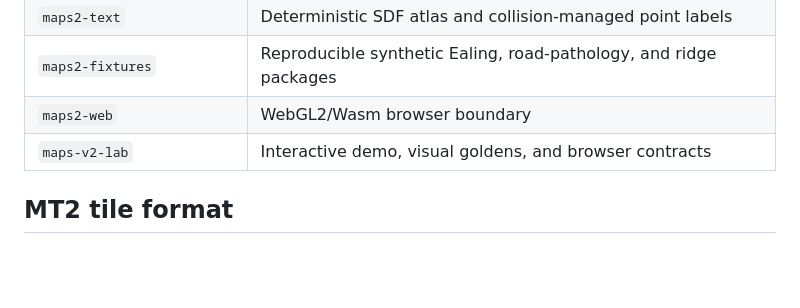
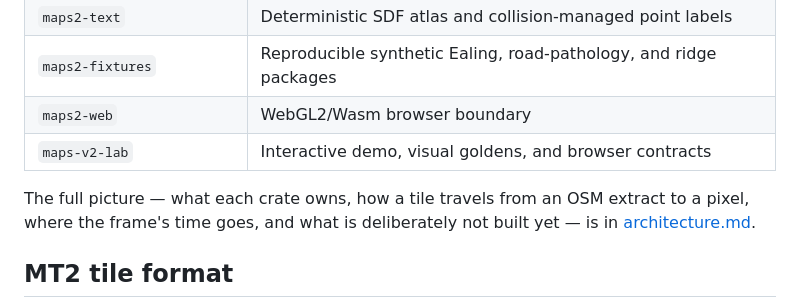
Before and after one commit to bmsdave/3d-map, a Markdown page: README.md, the part around the change. Rendered like a GitHub page; blank space fills up the shorter version.

Commit message:
Write down how the SDK is built, and what it does not do yet
There was no architecture document: the only overview was a seven-row
table in the README, and the two docs that did describe structure had
drifted — release-boundary.md still calls MT2 v4 the write format and
implementation-plan.md still says the format is frozen at v1, while the
code has been at v5 since August.

Three agents drafted it from source and a fourth verified every claim
against the code, which caught two: the class list omitted Class::Boundary,
and one CLI citation pointed into the neighbouring function.

Includes a Known gaps section, because a document that only lists what
works is the kind people stop trusting: tilt is stored but never
projected, text is unshaped, roof shape is a bounding-box guess, and no
gesture sets bearing or tilt.

Co-Authored-By: Claude Opus 5 <noreply@anthropic.com>

```diff
--- a/README.md
+++ b/README.md
@@ -394,6 +394,10 @@ working Wasm integration example.
 | `maps2-web` | WebGL2/Wasm browser boundary |
 | `maps-v2-lab` | Interactive demo, visual goldens, and browser contracts |
 
+The full picture — what each crate owns, how a tile travels from an OSM extract
+to a pixel, where the frame's time goes, and what is deliberately not built yet
+— is in [architecture.md](libraries/maps-v2/docs/architecture.md).
+
 ## MT2 tile format
 
 MT2 uses a fixed header, an O(1) section table, integer tile coordinates,
```
Also changed, not shown: 1 other file.
